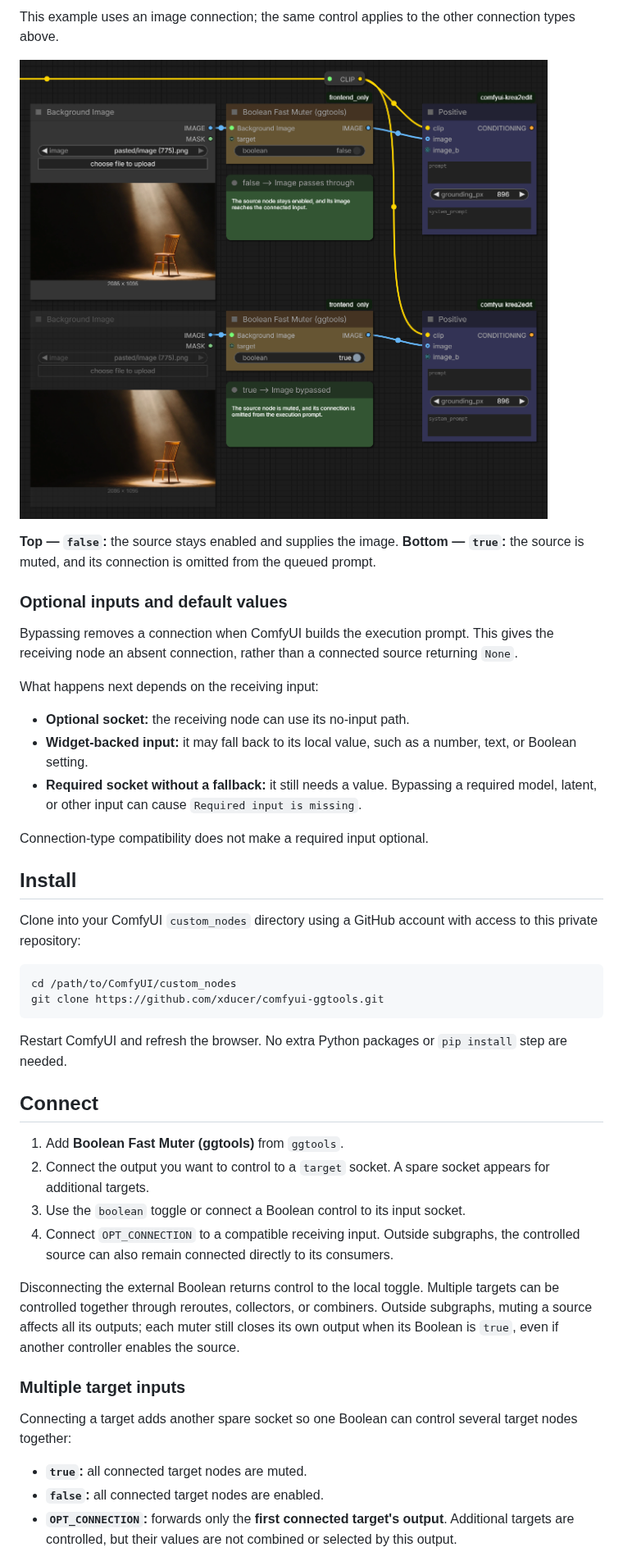
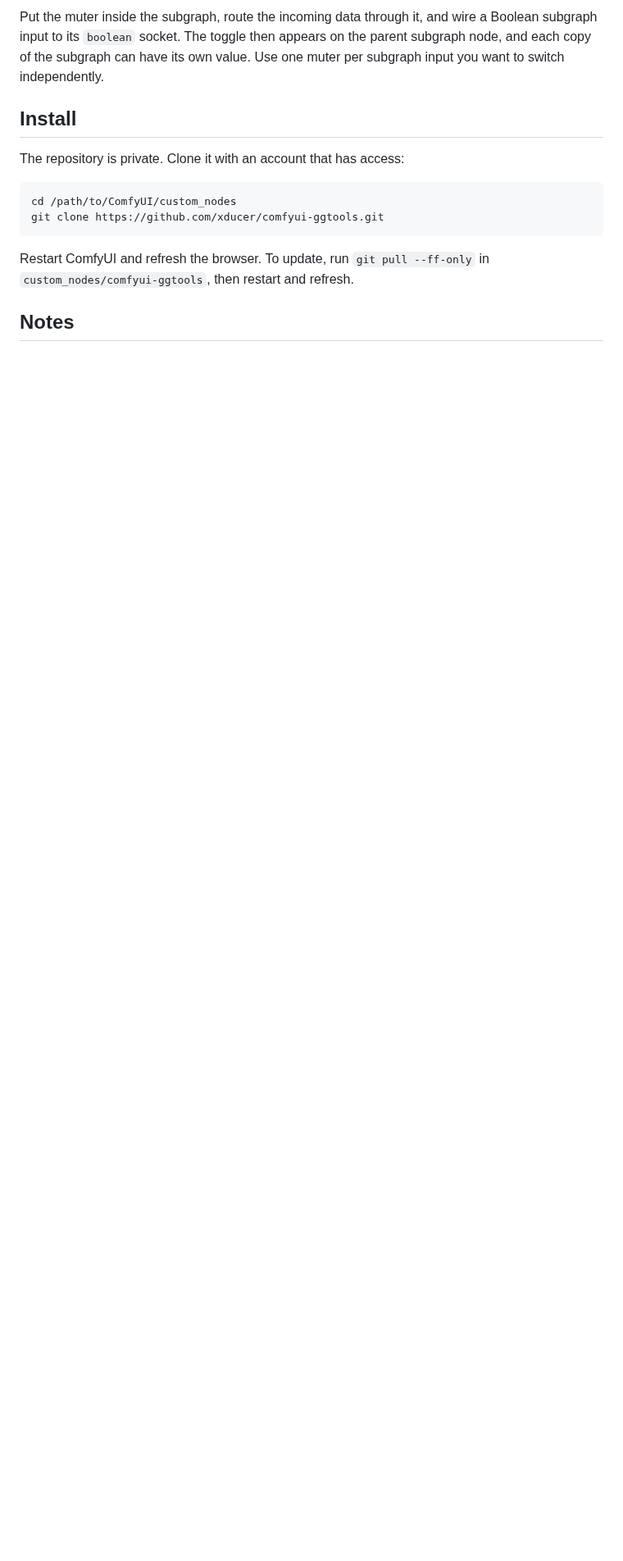
Before and after one commit to xducer/comfyui-gg-tools, a Markdown page: README.md, the part around one of its changes. Shown at 82% size. Rendered like a GitHub page; pictures changed too: assets/bypass-example.png (deleted); blank space fills up the shorter version.

````diff
--- a/README.md
+++ b/README.md
@@ -33,47 +57,16 @@ Outside subgraphs, target nodes update while you edit the workflow, within about
 
-This example uses an image connection; the same control applies to the other connection types above.
-
-![Boolean Fast Muter comparison: false passes the image in the top example; true mutes the Background Image node in the bottom example.](assets/bypass-example.png)
-
-**Top — `false`:** the source stays enabled and supplies the image. **Bottom — `true`:** the source is muted, and its connection is omitted from the queued prompt.
-
-### Optional inputs and default values
-
-Bypassing removes a connection when ComfyUI builds the execution prompt. This gives the receiving node an absent connection, rather than a connected source returning `None`.
-
-What happens next depends on the receiving input:
-
-- **Optional socket:** the receiving node can use its no-input path.
-- **Widget-backed input:** it may fall back to its local value, such as a number, text, or Boolean setting.
-- **Required socket without a fallback:** it still needs a value. Bypassing a required model, latent, or other input can cause `Required input is missing`.
-
-Connection-type compatibility does not make a required input optional.
+Put the muter inside the subgraph, route the incoming data through it, and wire a Boolean subgraph input to its `boolean` socket. The toggle then appears on the parent subgraph node, and each copy of the subgraph can have its own value. Use one muter per subgraph input you want to switch independently.
 
 ## Install
 
-Clone into your ComfyUI `custom_nodes` directory using a GitHub account with access to this private repository:
+The repository is private. Clone it with an account that has access:
 
 ```sh
 cd /path/to/ComfyUI/custom_nodes
 git clone https://github.com/xducer/comfyui-ggtools.git
 ```
 
-Restart ComfyUI and refresh the browser. No extra Python packages or `pip install` step are needed.
+Restart ComfyUI and refresh the browser. To update, run `git pull --ff-only` in `custom_nodes/comfyui-ggtools`, then restart and refresh.
 
-## Connect
+## Notes
 
-1. Add **Boolean Fast Muter (ggtools)** from `ggtools`.
-2. Connect the output you want to control to a `target` socket. A spare socket appears for additional targets.
-3. Use the `boolean` toggle or connect a Boolean control to its input socket.
-4. Connect `OPT_CONNECTION` to a compatible receiving input. Outside subgraphs, the controlled source can also remain connected directly to its consumers.
-
-Disconnecting the external Boolean returns control to the local toggle. Multiple targets can be controlled together through reroutes, collectors, or combiners. Outside subgraphs, muting a source affects all its outputs; each muter still closes its own output when its Boolean is `true`, even if another controller enables the source.
-
-### Multiple target inputs
-
-Connecting a target adds another spare socket so one Boolean can control several target nodes together:
-
-- **`true`:** all connected target nodes are muted.
-- **`false`:** all connected target nodes are enabled.
-- **`OPT_CONNECTION`:** forwards only the **first connected target's output**. Additional targets are controlled, but their values are not combined or selected by this output.
-
````
Also changed, not shown: other parts of README.md (+46 -62 lines), assets/bypass_example_01.png (added), assets/pipes_example_01.png (added), 3 other files.
